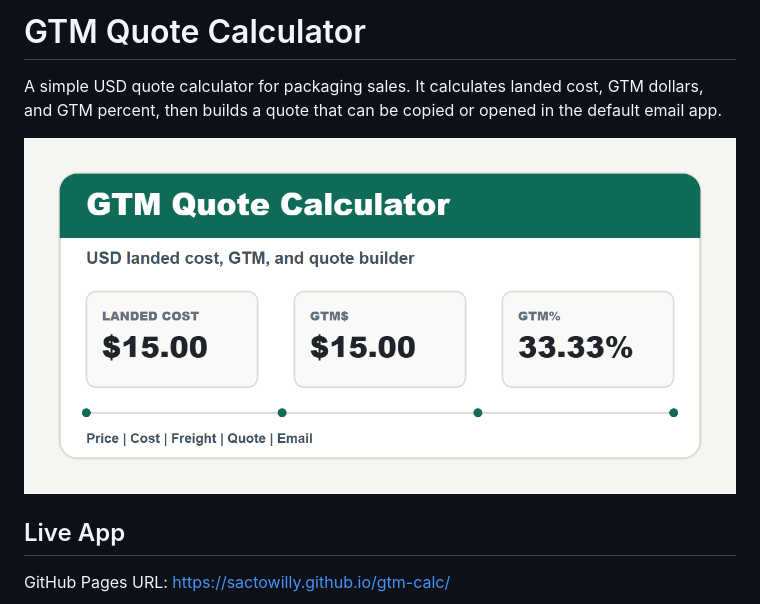
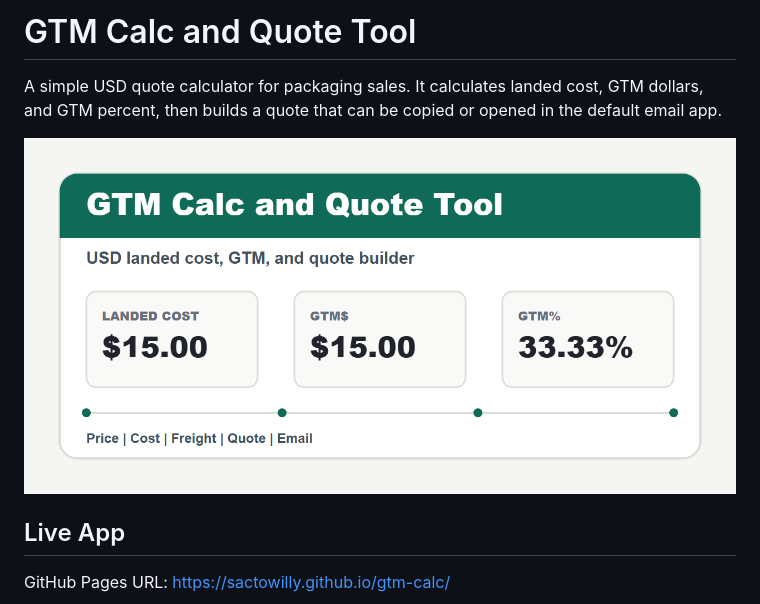
Before and after one commit to sactowilly/gtm-calc, a Markdown page: README.md, the part around one of its changes. Drawn GitHub-style; pictures changed too: assets/gtm-calc-icon.png.

```diff
--- a/README.md
+++ b/README.md
@@ -1,4 +1,4 @@
-# GTM Quote Calculator
+# GTM Calc and Quote Tool
 
 A simple USD quote calculator for packaging sales. It calculates landed cost, GTM dollars, and GTM percent, then builds a quote that can be copied or opened in the default email app.
 
```
Also changed, not shown: other parts of README.md (+1 -1 lines), 4 other files.
